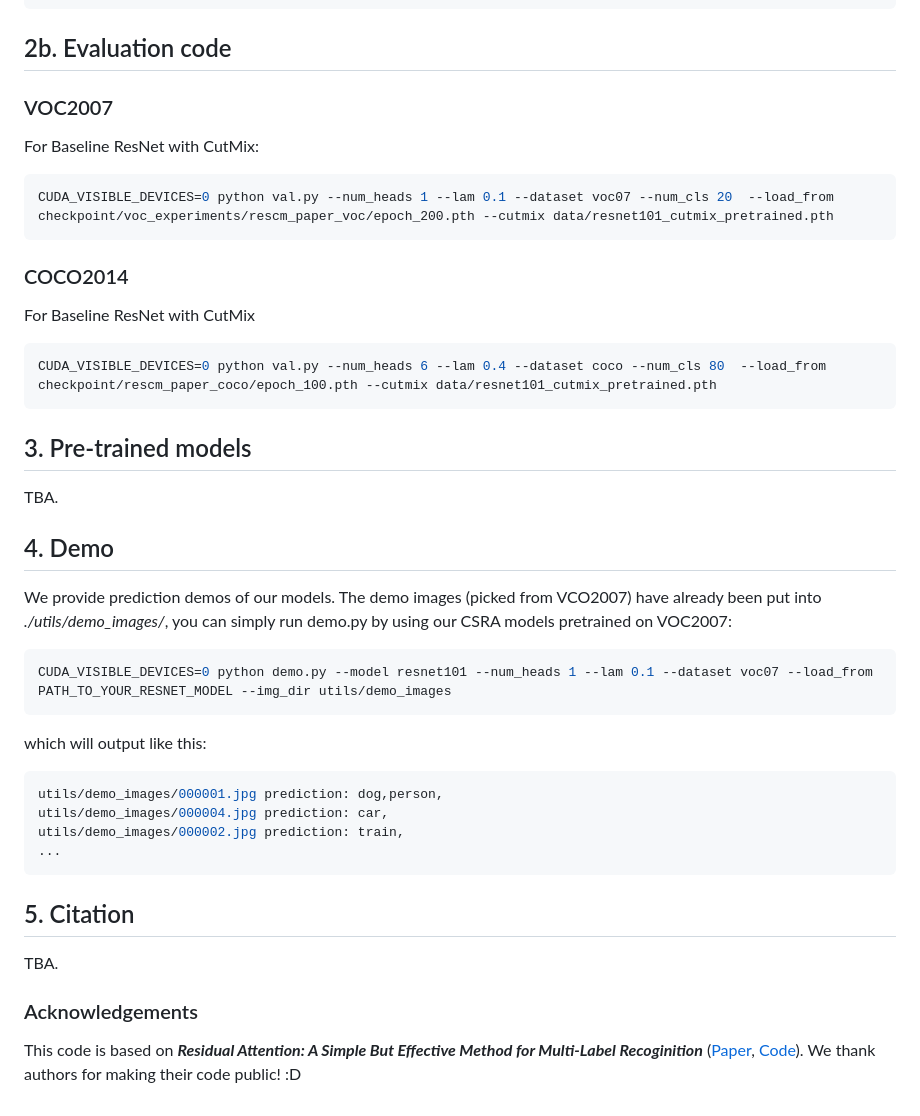
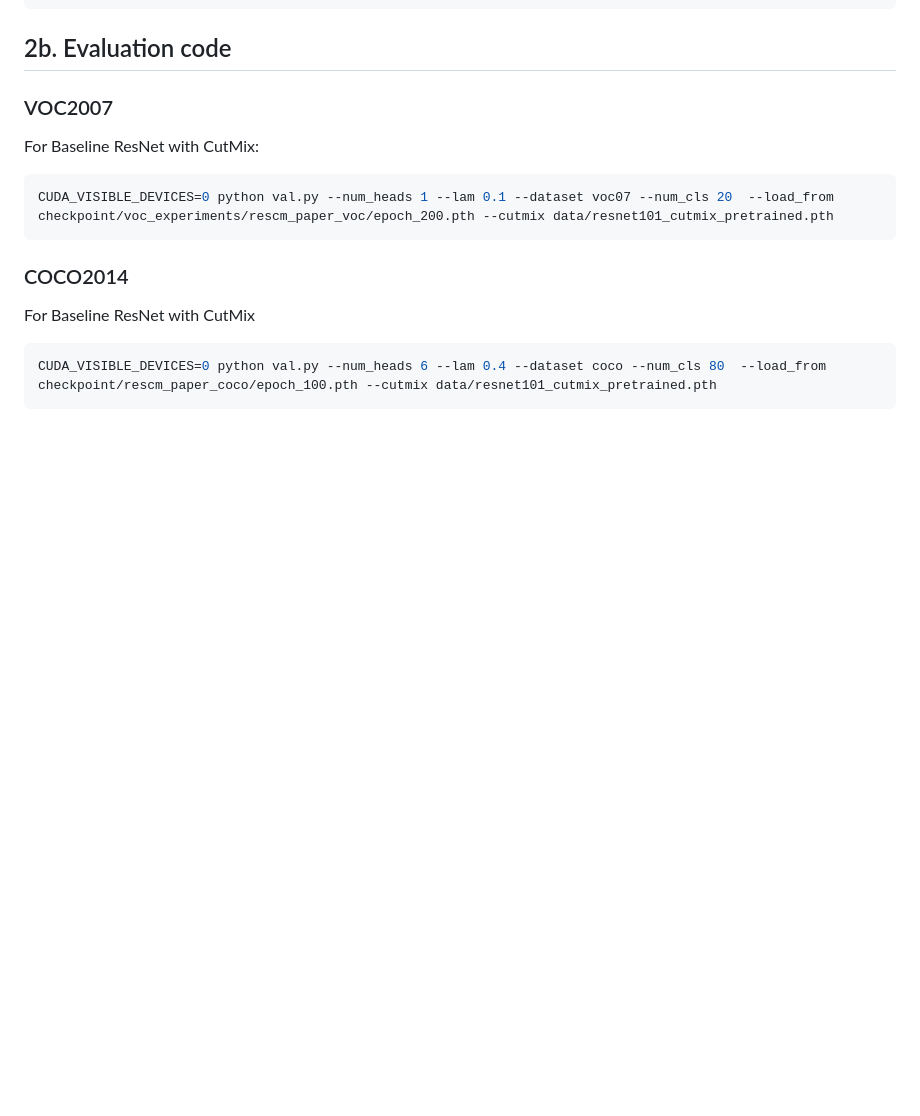
Before and after one commit to hasibzunair/msl-recognition, a Markdown page: training_notes.md, the part around the change printed below. Rendered like a GitHub page; blank space fills up the shorter version.

````diff
--- a/training_notes.md
+++ b/training_notes.md
@@ -156,29 +98,3 @@ For Baseline ResNet with CutMix
 ```shell
 CUDA_VISIBLE_DEVICES=0 python val.py --num_heads 6 --lam 0.4 --dataset coco --num_cls 80  --load_from checkpoint/rescm_paper_coco/epoch_100.pth --cutmix data/resnet101_cutmix_pretrained.pth
 ```
-
-## 3. Pre-trained models
-
-TBA.
-
-## 4. Demo
-
-We provide prediction demos of our models. The demo images (picked from VCO2007) have already been put into *./utils/demo_images/*, you can simply run demo.py by using our CSRA models pretrained on VOC2007:
-```shell
-CUDA_VISIBLE_DEVICES=0 python demo.py --model resnet101 --num_heads 1 --lam 0.1 --dataset voc07 --load_from PATH_TO_YOUR_RESNET_MODEL --img_dir utils/demo_images
-```
-which will output like this:
-```shell
-utils/demo_images/000001.jpg prediction: dog,person,
-utils/demo_images/000004.jpg prediction: car,
-utils/demo_images/000002.jpg prediction: train,
-...
-```
-
-## 5. Citation
-
-TBA.
-
-### Acknowledgements
-
-This code is based on ***Residual Attention: A Simple But Effective Method for Multi-Label Recoginition*** ([Paper](https://arxiv.org/abs/2108.02456), [Code](https://github.com/Kevinz-code/CSRA)). We thank authors for making their code public! :D
````
Also changed, not shown: other parts of training_notes.md (+2 -60 lines).
